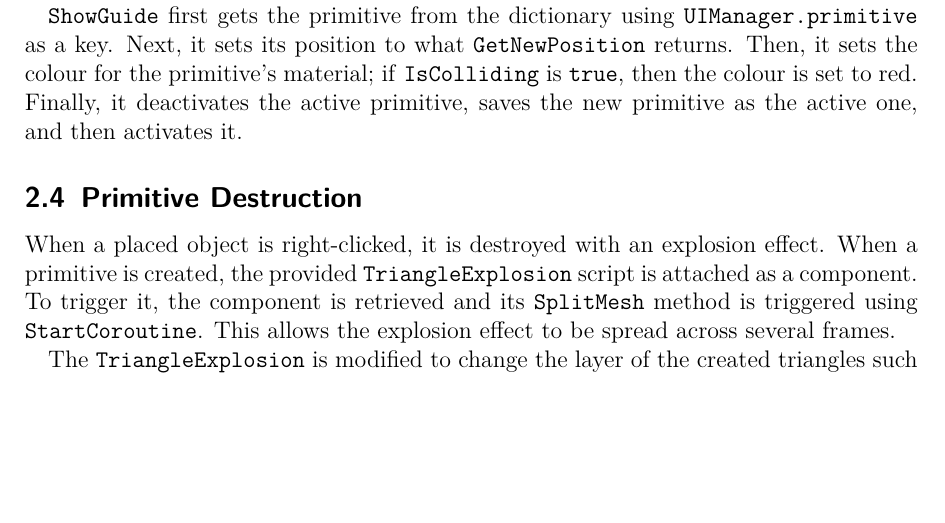
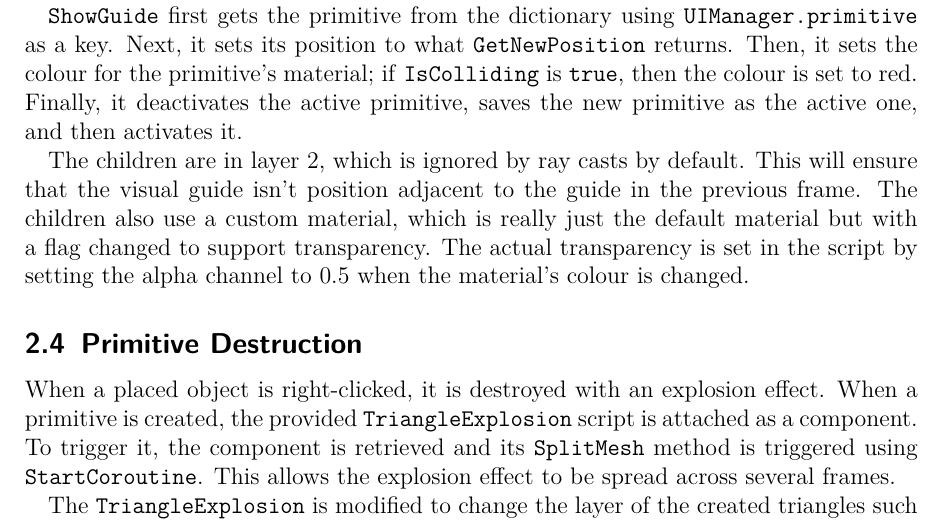
Before and after one commit to MarkKoz/comp-565, a LaTeX document (doc/report.tex): part of page 4 of 4 before the commit and part of page 4 of 5 after it, cut so that both start at the same text, the shorter picture padded with empty space. Compiled offline with pdfLaTeX.

Commit message:
Report: clarify visual guide layers and transparency

```diff
--- a/doc/report.tex
+++ b/doc/report.tex
@@ -87,6 +87,8 @@ When a ray is cast, but neither the left nor the right mouse buttons were clicke
 
 \texttt{ShowGuide} first gets the primitive from the dictionary using \texttt{UIManager.primitive} as a key. Next, it sets its position to what \texttt{GetNewPosition} returns. Then, it sets the colour for the primitive's material; if \texttt{IsColliding} is \texttt{true}, then the colour is set to red. Finally, it deactivates the active primitive, saves the new primitive as the active one, and then activates it.
 
+The children are in layer 2, which is ignored by ray casts by default. This will ensure that the visual guide isn't position adjacent to the guide in the previous frame. The children also use a custom material, which is really just the default material but with a flag changed to support transparency. The actual transparency is set in the script by setting the alpha channel to 0.5 when the material's colour is changed.
+
 \subsection{Primitive Destruction}
 When a placed object is right-clicked, it is destroyed with an explosion effect. When a primitive is created, the provided \texttt{TriangleExplosion} script is attached as a component. To trigger it, the component is retrieved and its \texttt{SplitMesh} method is triggered using \texttt{StartCoroutine}. This allows the explosion effect to be spread across several frames.
 
```
